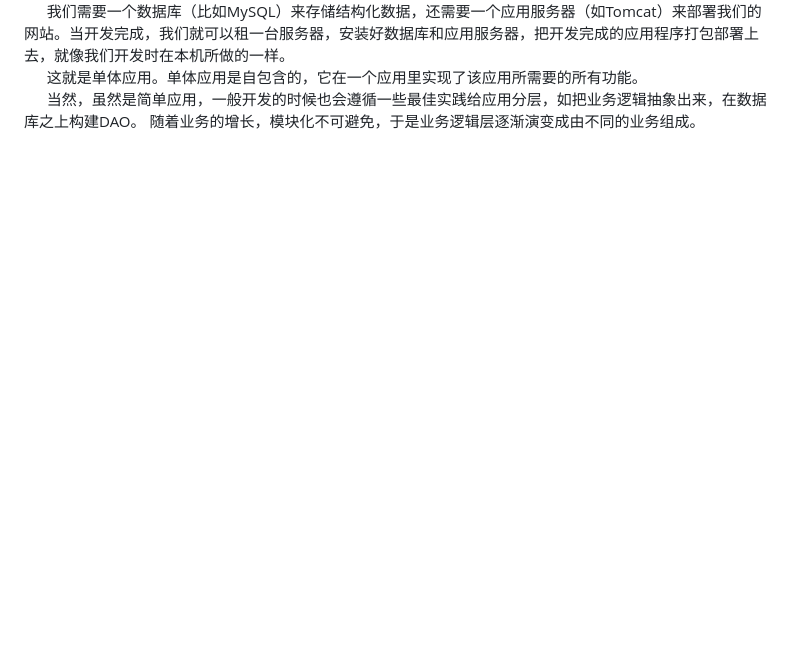
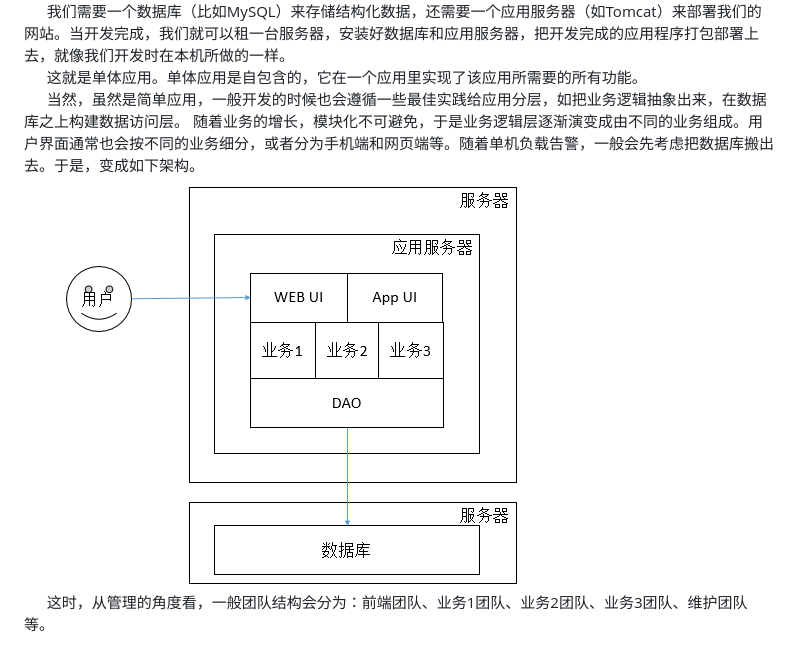
Before and after one commit to prufeng/how_to_play_spring_cloud, a Markdown page: ch1/sec4.md, the part around the change. Drawn GitHub-style; pictures changed too: assets/monolithic1.png (added); blank space fills up the shorter version.

Commit message:
Updates ch1/sec4.md
Auto commit by GitBook Editor

```diff
--- a/ch1/sec4.md
+++ b/ch1/sec4.md
@@ -3,4 +3,6 @@
 ![](/assets/monolithic.png)
 &ensp; &ensp; 我们需要一个数据库（比如MySQL）来存储结构化数据，还需要一个应用服务器（如Tomcat）来部署我们的网站。当开发完成，我们就可以租一台服务器，安装好数据库和应用服务器，把开发完成的应用程序打包部署上去，就像我们开发时在本机所做的一样。
  &ensp; &ensp; 这就是单体应用。单体应用是自包含的，它在一个应用里实现了该应用所需要的所有功能。
- &ensp; &ensp; 当然，虽然是简单应用，一般开发的时候也会遵循一些最佳实践给应用分层，如把业务逻辑抽象出来，在数据库之上构建DAO。 随着业务的增长，模块化不可避免，于是业务逻辑层逐渐演变成由不同的业务组成。
+ &ensp; &ensp; 当然，虽然是简单应用，一般开发的时候也会遵循一些最佳实践给应用分层，如把业务逻辑抽象出来，在数据库之上构建数据访问层。 随着业务的增长，模块化不可避免，于是业务逻辑层逐渐演变成由不同的业务组成。用户界面通常也会按不同的业务细分，或者分为手机端和网页端等。随着单机负载告警，一般会先考虑把数据库搬出去。于是，变成如下架构。
+![](/assets/monolithic1.png)
+&ensp; &ensp; 这时，从管理的角度看，一般团队结构会分为：前端团队、业务1团队、业务2团队、业务3团队、维护团队等。
```
